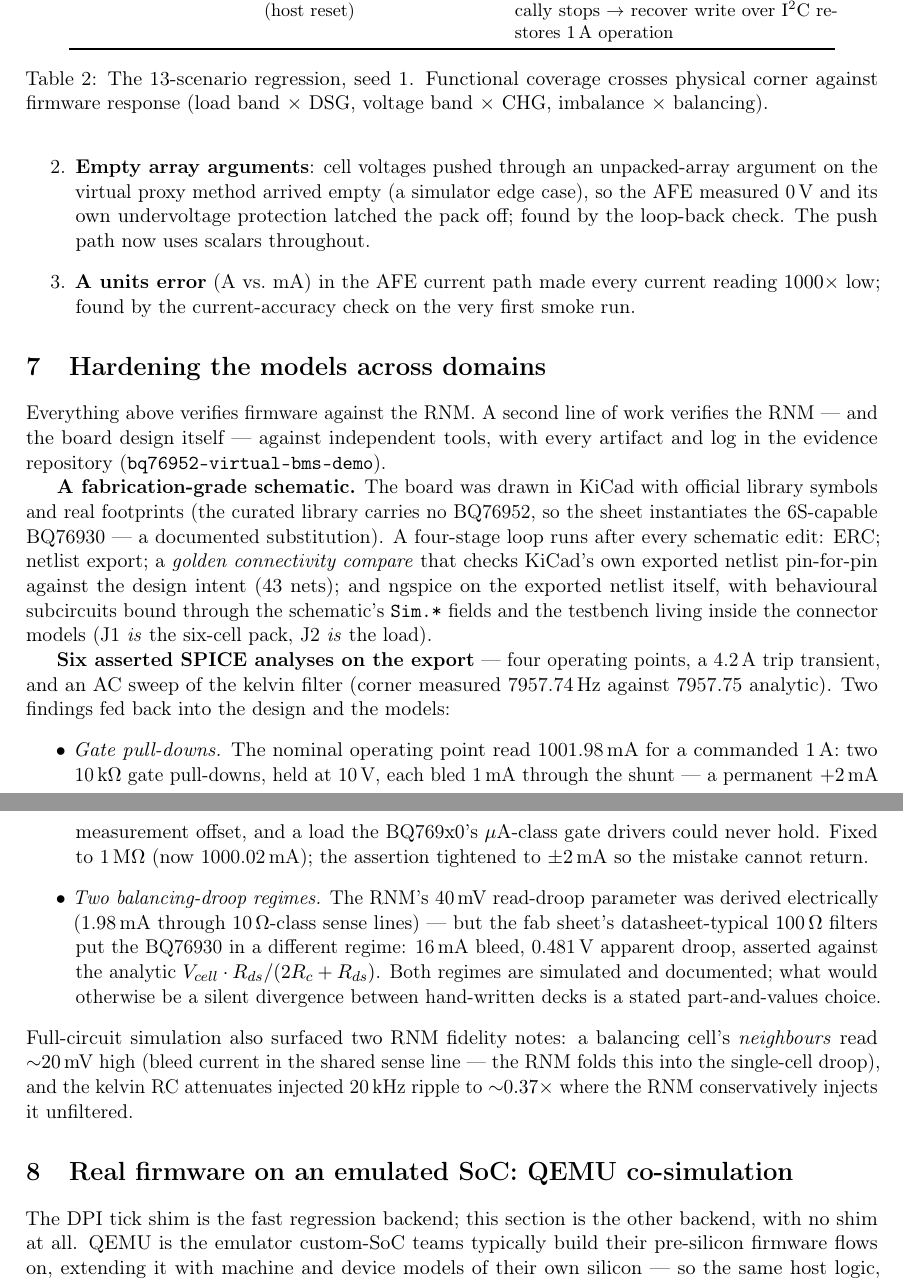
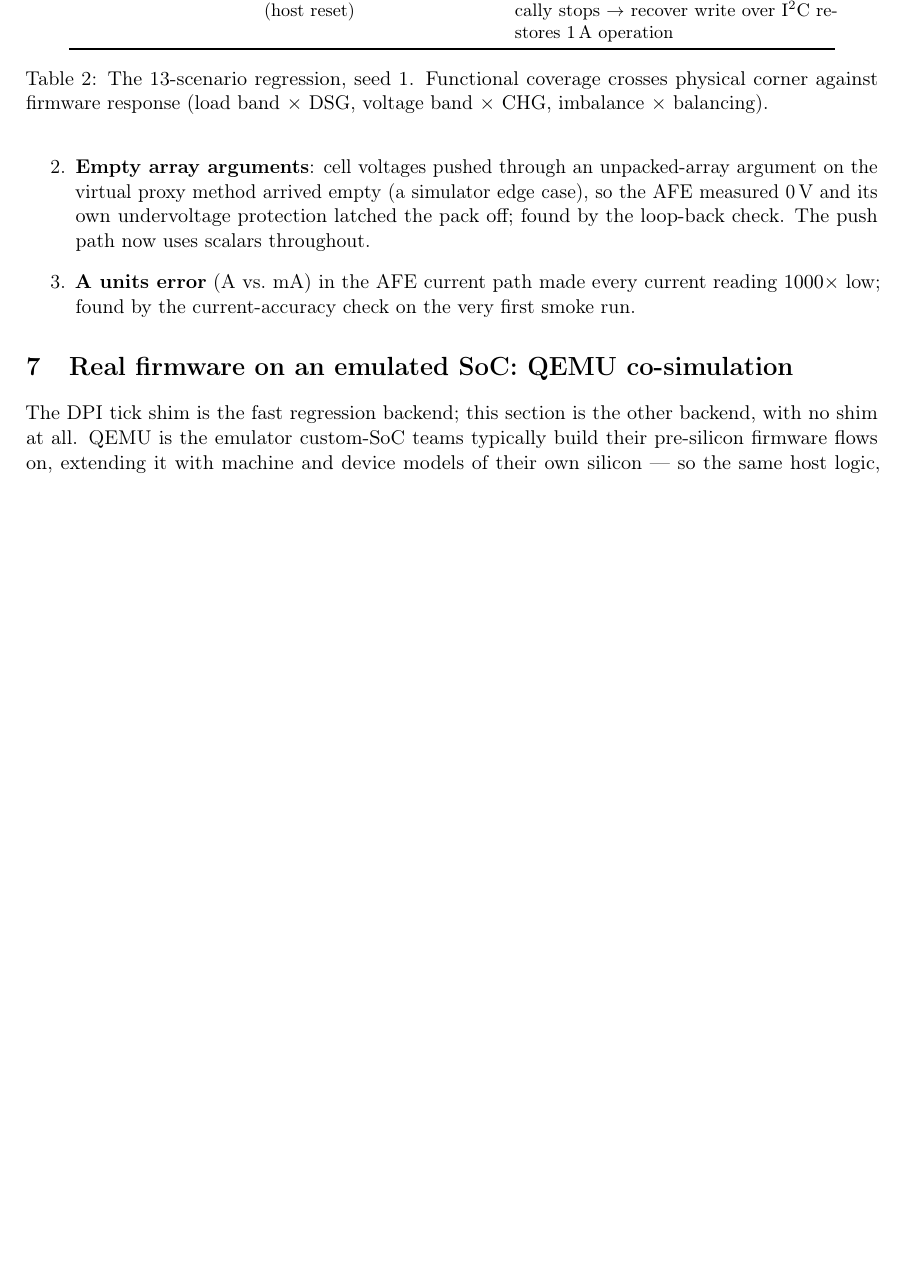
Before and after one commit to vrajeshprakhya/bq76952-virtual-bms-demo, a LaTeX paper (whitepaper/whitepaper.tex): two parts of pages 6 and 7 of 9 before the commit and part of page 6 of 8 after it, the two joined at a grey line, cut so that both start at the same text, the shorter picture padded with empty space. Compiled offline with pdfLaTeX.

Commit message:
Whitepaper: drop the model-hardening section (companion-paper scope)
The KiCad schematic flow, the six SPICE analyses, the gate-pull-down
and droop-regime findings and the RNM fidelity notes are the subject
of a separate paper on how the RNM was built and validated; this
paper keeps its focus on firmware-vs-board co-verification.  Section
removed, abstract clause removed, the SPICE-side behavioural-
constants limitation removed with it, and a one-line pointer added
where the RNM is introduced ("here they are simply the board").
The dangling "both simulators" in Limitations reworded.  Nine pages.

Co-Authored-By: Claude Fable 5 <noreply@anthropic.com>

```diff
--- a/whitepaper/whitepaper.tex
+++ b/whitepaper/whitepaper.tex
@@ -521,56 +519,6 @@ surfaced before the first passing run, each found by a specific check.
 \end{enumerate}
 
 %=======================================================================
-\section{Hardening the models across domains}
-\label{sec:hardening}
-%=======================================================================
-
-Everything above verifies firmware against the RNM.  A second line of
-work verifies the RNM --- and the board design itself --- against
-independent tools, with every artifact and log in the evidence
-repository (\texttt{bq76952-virtual-bms-demo}).
-
-\textbf{A fabrication-grade schematic.}  The board was drawn in KiCad
-with official library symbols and real footprints (the curated library
-carries no BQ76952, so the sheet instantiates the 6S-capable BQ76930
---- a documented substitution).  A four-stage loop runs after every
-schematic edit: ERC; netlist export; a \emph{golden connectivity
-compare} that checks KiCad's own exported netlist pin-for-pin against
-the design intent (43 nets); and ngspice on the exported netlist
-itself, with behavioural subcircuits bound through the schematic's
-\texttt{Sim.*} fields and the testbench living inside the connector
-models (J1 \emph{is} the six-cell pack, J2 \emph{is} the load).
-
-\textbf{Six asserted SPICE analyses on the export} --- four operating
-points, a 4.2\,A trip transient, and an AC sweep of the kelvin filter
-(corner measured 7957.74\,Hz against 7957.75 analytic).  Two findings
-fed back into the design and the models:
-\begin{itemize}
-  \item \emph{Gate pull-downs.}  The nominal operating point read
-    1001.98\,mA for a commanded 1\,A: two 10\,k$\Omega$ gate
-    pull-downs, held at 10\,V, each bled 1\,mA through the shunt --- a
-    permanent $+2$\,mA measurement offset, and a load the BQ769x0's
-    $\mu$A-class gate drivers could never hold.  Fixed to
-    1\,M$\Omega$ (now 1000.02\,mA); the assertion tightened to
-    $\pm2$\,mA so the mistake cannot return.
-  \item \emph{Two balancing-droop regimes.}  The RNM's 40\,mV
-    read-droop parameter was derived electrically (1.98\,mA through
-    10\,$\Omega$-class sense lines) --- but the fab sheet's
-    datasheet-typical 100\,$\Omega$ filters put the BQ76930 in a
-    different regime: 16\,mA bleed, 0.481\,V apparent droop, asserted
-    against the analytic $V_{cell}\cdot R_{ds}/(2R_c + R_{ds})$.
-    Both regimes are simulated and documented; what would otherwise
-    be a silent divergence between hand-written decks is a stated
-    part-and-values choice.
-\end{itemize}
-Full-circuit simulation also surfaced two RNM fidelity notes: a
-balancing cell's \emph{neighbours} read ${\sim}20$\,mV high (bleed
-current in the shared sense line --- the RNM folds this into the
-single-cell droop), and the kelvin RC attenuates injected 20\,kHz
-ripple to ${\sim}0.37\times$ where the RNM conservatively injects it
-unfiltered.
-
-%=======================================================================
 \section{Real firmware on an emulated SoC: QEMU co-simulation}
 \label{sec:cosim}
 %=======================================================================
```
Also changed, not shown: whitepaper/whitepaper.pdf, whitepaper/whitepaper.tex (18 more changed lines).
